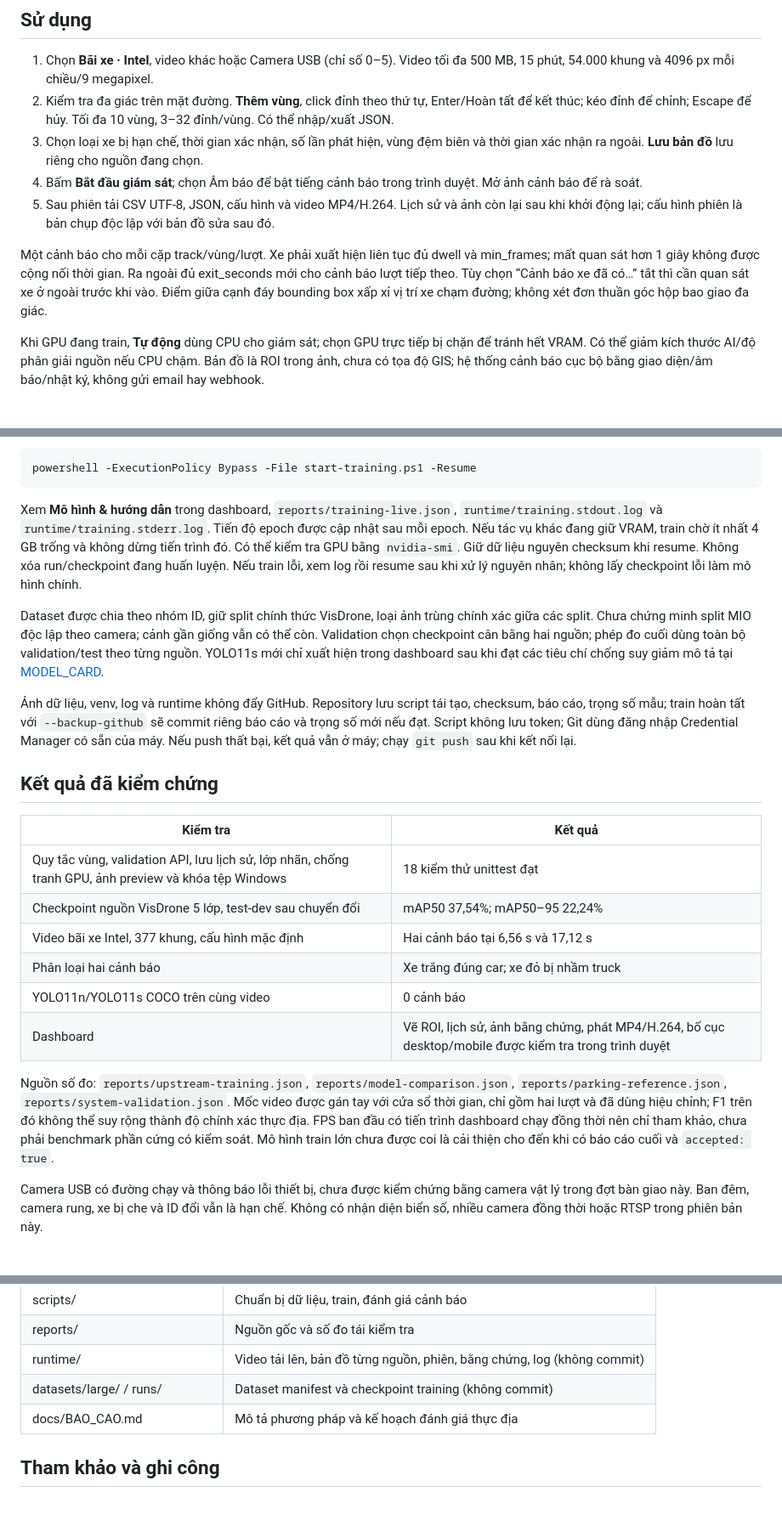
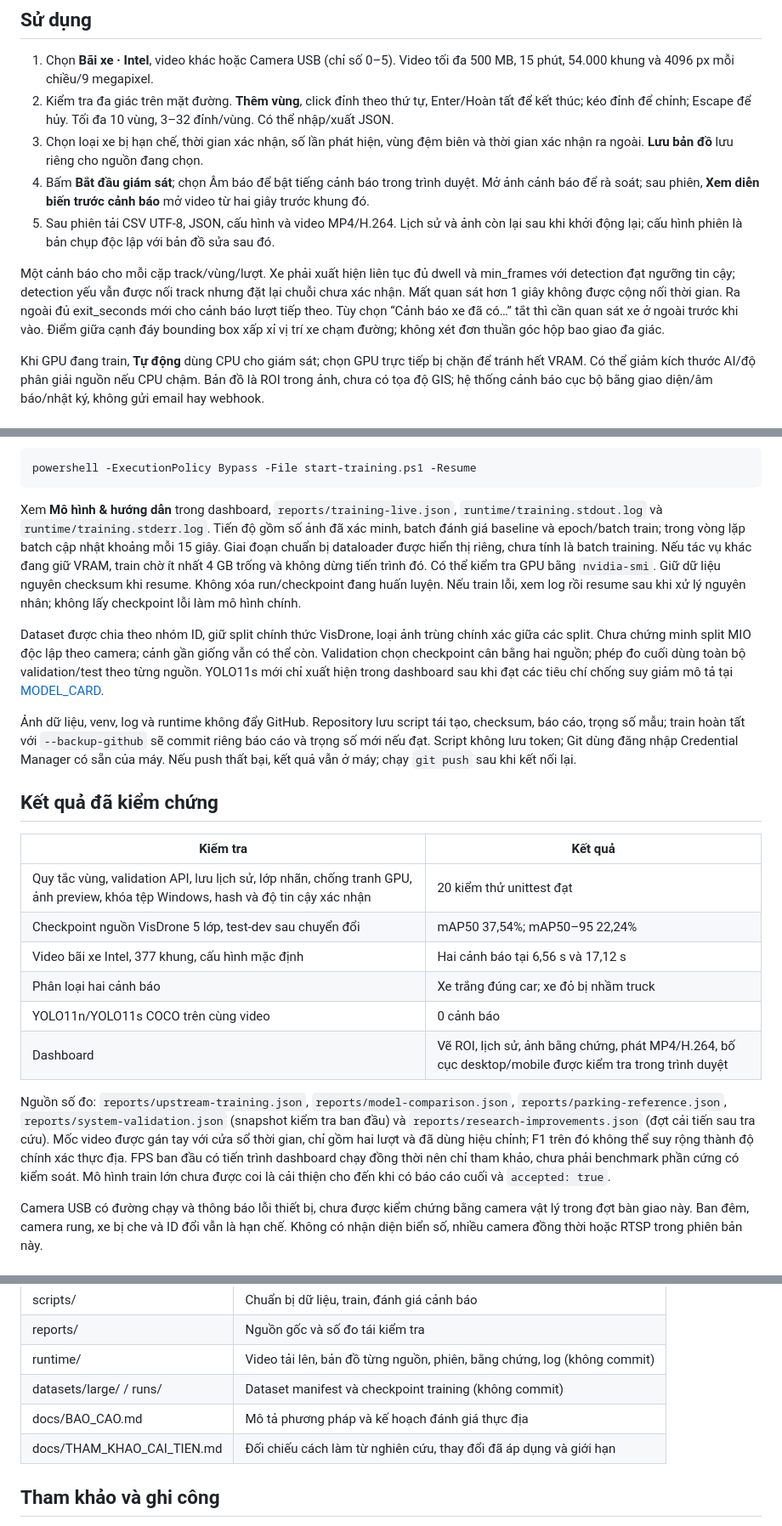
Before and after one commit to JunnDung/restricted-zone-vehicle-detection, a Markdown page: README.md, 3 parts joined by grey strips. Shown at 85% size. GitHub-like rendering.

Commit message:
docs: record traffic research, baseline metrics and verified improvements

````diff
--- a/README.md
+++ b/README.md
@@ -24,10 +24,10 @@ Bỏ `-Cuda` nếu dùng CPU. Có thể truyền `-Python C:\duong-dan\python.ex
 1. Chọn **Bãi xe · Intel**, video khác hoặc Camera USB (chỉ số 0–5). Video tối đa 500 MB, 15 phút, 54.000 khung và 4096 px mỗi chiều/9 megapixel.
 2. Kiểm tra đa giác trên mặt đường. **Thêm vùng**, click đỉnh theo thứ tự, Enter/Hoàn tất để kết thúc; kéo đỉnh để chỉnh; Escape để hủy. Tối đa 10 vùng, 3–32 đỉnh/vùng. Có thể nhập/xuất JSON.
 3. Chọn loại xe bị hạn chế, thời gian xác nhận, số lần phát hiện, vùng đệm biên và thời gian xác nhận ra ngoài. **Lưu bản đồ** lưu riêng cho nguồn đang chọn.
-4. Bấm **Bắt đầu giám sát**; chọn Âm báo để bật tiếng cảnh báo trong trình duyệt. Mở ảnh cảnh báo để rà soát.
+4. Bấm **Bắt đầu giám sát**; chọn Âm báo để bật tiếng cảnh báo trong trình duyệt. Mở ảnh cảnh báo để rà soát; sau phiên, **Xem diễn biến trước cảnh báo** mở video từ hai giây trước khung đó.
 5. Sau phiên tải CSV UTF-8, JSON, cấu hình và video MP4/H.264. Lịch sử và ảnh còn lại sau khi khởi động lại; cấu hình phiên là bản chụp độc lập với bản đồ sửa sau đó.
 
-Một cảnh báo cho mỗi cặp track/vùng/lượt. Xe phải xuất hiện liên tục đủ dwell và min_frames; mất quan sát hơn 1 giây không được cộng nối thời gian. Ra ngoài đủ exit_seconds mới cho cảnh báo lượt tiếp theo. Tùy chọn “Cảnh báo xe đã có…” tắt thì cần quan sát xe ở ngoài trước khi vào. Điểm giữa cạnh đáy bounding box xấp xỉ vị trí xe chạm đường; không xét đơn thuần góc hộp bao giao đa giác.
+Một cảnh báo cho mỗi cặp track/vùng/lượt. Xe phải xuất hiện liên tục đủ dwell và min_frames với detection đạt ngưỡng tin cậy; detection yếu vẫn được nối track nhưng đặt lại chuỗi chưa xác nhận. Mất quan sát hơn 1 giây không được cộng nối thời gian. Ra ngoài đủ exit_seconds mới cho cảnh báo lượt tiếp theo. Tùy chọn “Cảnh báo xe đã có…” tắt thì cần quan sát xe ở ngoài trước khi vào. Điểm giữa cạnh đáy bounding box xấp xỉ vị trí xe chạm đường; không xét đơn thuần góc hộp bao giao đa giác.
 
 Khi GPU đang train, **Tự động** dùng CPU cho giám sát; chọn GPU trực tiếp bị chặn để tránh hết VRAM. Có thể giảm kích thước AI/độ phân giải nguồn nếu CPU chậm. Bản đồ là ROI trong ảnh, chưa có tọa độ GIS; hệ thống cảnh báo cục bộ bằng giao diện/âm báo/nhật ký, không gửi email hay webhook.
 
@@ -50,7 +50,7 @@ Máy hiện tại đã có VisDrone và gói MIO tải đủ; không cần chạ
 powershell -ExecutionPolicy Bypass -File start-training.ps1 -Resume
 ```
 
-Xem **Mô hình & hướng dẫn** trong dashboard, `reports/training-live.json`, `runtime/training.stdout.log` và `runtime/training.stderr.log`. Tiến độ epoch được cập nhật sau mỗi epoch. Nếu tác vụ khác đang giữ VRAM, train chờ ít nhất 4 GB trống và không dừng tiến trình đó. Có thể kiểm tra GPU bằng `nvidia-smi`. Giữ dữ liệu nguyên checksum khi resume. Không xóa run/checkpoint đang huấn luyện. Nếu train lỗi, xem log rồi resume sau khi xử lý nguyên nhân; không lấy checkpoint lỗi làm mô hình chính.
+Xem **Mô hình & hướng dẫn** trong dashboard, `reports/training-live.json`, `runtime/training.stdout.log` và `runtime/training.stderr.log`. Tiến độ gồm số ảnh đã xác minh, batch đánh giá baseline và epoch/batch train; trong vòng lặp batch cập nhật khoảng mỗi 15 giây. Giai đoạn chuẩn bị dataloader được hiển thị riêng, chưa tính là batch training. Nếu tác vụ khác đang giữ VRAM, train chờ ít nhất 4 GB trống và không dừng tiến trình đó. Có thể kiểm tra GPU bằng `nvidia-smi`. Giữ dữ liệu nguyên checksum khi resume. Không xóa run/checkpoint đang huấn luyện. Nếu train lỗi, xem log rồi resume sau khi xử lý nguyên nhân; không lấy checkpoint lỗi làm mô hình chính.
 
 Dataset được chia theo nhóm ID, giữ split chính thức VisDrone, loại ảnh trùng chính xác giữa các split. Chưa chứng minh split MIO độc lập theo camera; cảnh gần giống vẫn có thể còn. Validation chọn checkpoint cân bằng hai nguồn; phép đo cuối dùng toàn bộ validation/test theo từng nguồn. YOLO11s mới chỉ xuất hiện trong dashboard sau khi đạt các tiêu chí chống suy giảm mô tả tại [MODEL_CARD](models/MODEL_CARD.md).
 
@@ -60,14 +60,14 @@ Dataset được chia theo nhóm ID, giữ split chính thức VisDrone, loại
 
 | Kiểm tra | Kết quả |
 |---|---|
-| Quy tắc vùng, validation API, lưu lịch sử, lớp nhãn, chống tranh GPU, ảnh preview và khóa tệp Windows | 18 kiểm thử unittest đạt |
+| Quy tắc vùng, validation API, lưu lịch sử, lớp nhãn, chống tranh GPU, ảnh preview, khóa tệp Windows, hash và độ tin cậy xác nhận | 20 kiểm thử unittest đạt |
 | Checkpoint nguồn VisDrone 5 lớp, test-dev sau chuyển đổi | mAP50 37,54%; mAP50–95 22,24% |
 | Video bãi xe Intel, 377 khung, cấu hình mặc định | Hai cảnh báo tại 6,56 s và 17,12 s |
 | Phân loại hai cảnh báo | Xe trắng đúng car; xe đỏ bị nhầm truck |
 | YOLO11n/YOLO11s COCO trên cùng video | 0 cảnh báo |
 | Dashboard | Vẽ ROI, lịch sử, ảnh bằng chứng, phát MP4/H.264, bố cục desktop/mobile được kiểm tra trong trình duyệt |
 
-Nguồn số đo: `reports/upstream-training.json`, `reports/model-comparison.json`, `reports/parking-reference.json`, `reports/system-validation.json`. Mốc video được gán tay với cửa sổ thời gian, chỉ gồm hai lượt và đã dùng hiệu chỉnh; F1 trên đó không thể suy rộng thành độ chính xác thực địa. FPS ban đầu có tiến trình dashboard chạy đồng thời nên chỉ tham khảo, chưa phải benchmark phần cứng có kiểm soát. Mô hình train lớn chưa được coi là cải thiện cho đến khi có báo cáo cuối và `accepted: true`.
+Nguồn số đo: `reports/upstream-training.json`, `reports/model-comparison.json`, `reports/parking-reference.json`, `reports/system-validation.json` (snapshot kiểm tra ban đầu) và `reports/research-improvements.json` (đợt cải tiến sau tra cứu). Mốc video được gán tay với cửa sổ thời gian, chỉ gồm hai lượt và đã dùng hiệu chỉnh; F1 trên đó không thể suy rộng thành độ chính xác thực địa. FPS ban đầu có tiến trình dashboard chạy đồng thời nên chỉ tham khảo, chưa phải benchmark phần cứng có kiểm soát. Mô hình train lớn chưa được coi là cải thiện cho đến khi có báo cáo cuối và `accepted: true`.
 
 Camera USB có đường chạy và thông báo lỗi thiết bị, chưa được kiểm chứng bằng camera vật lý trong đợt bàn giao này. Ban đêm, camera rung, xe bị che và ID đổi vẫn là hạn chế. Không có nhận diện biển số, nhiều camera đồng thời hoặc RTSP trong phiên bản này.
 
@@ -94,6 +94,7 @@ Mỗi lần CLI cần output mới để không ghi đè phiên cũ. API docs
 | runtime/ | Video tải lên, bản đồ từng nguồn, phiên, bằng chứng, log (không commit) |
 | datasets/large/ / runs/ | Dataset manifest và checkpoint training (không commit) |
 | docs/BAO_CAO.md | Mô tả phương pháp và kế hoạch đánh giá thực địa |
+| docs/THAM_KHAO_CAI_TIEN.md | Đối chiếu cách làm từ nghiên cứu, thay đổi đã áp dụng và giới hạn |
 
 ## Tham khảo và ghi công
 
````
Also changed, not shown: docs/BAO_CAO.md (+5 -2 lines), docs/THAM_KHAO_CAI_TIEN.md (added, +45 -0 lines), reports/review-evidence.png (added), 2 other files.
